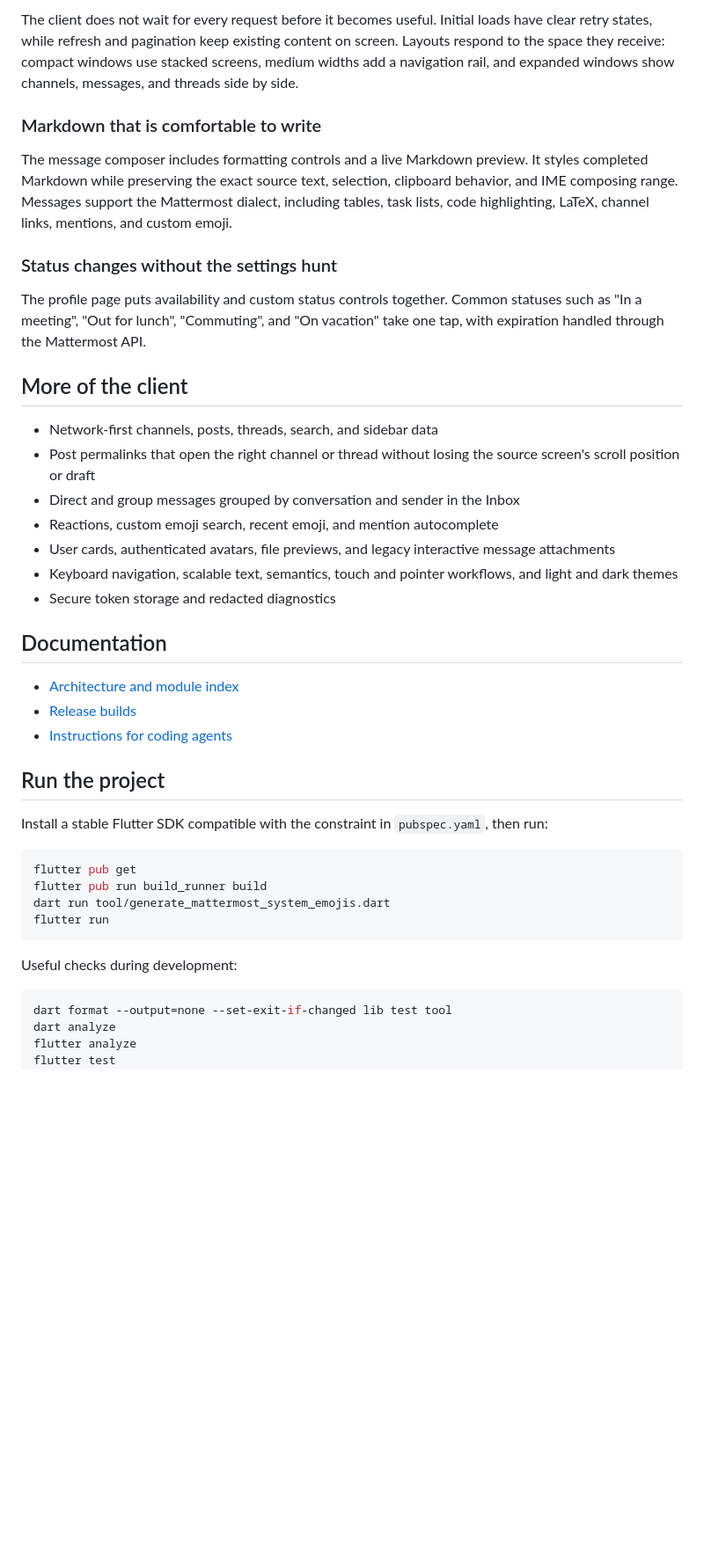
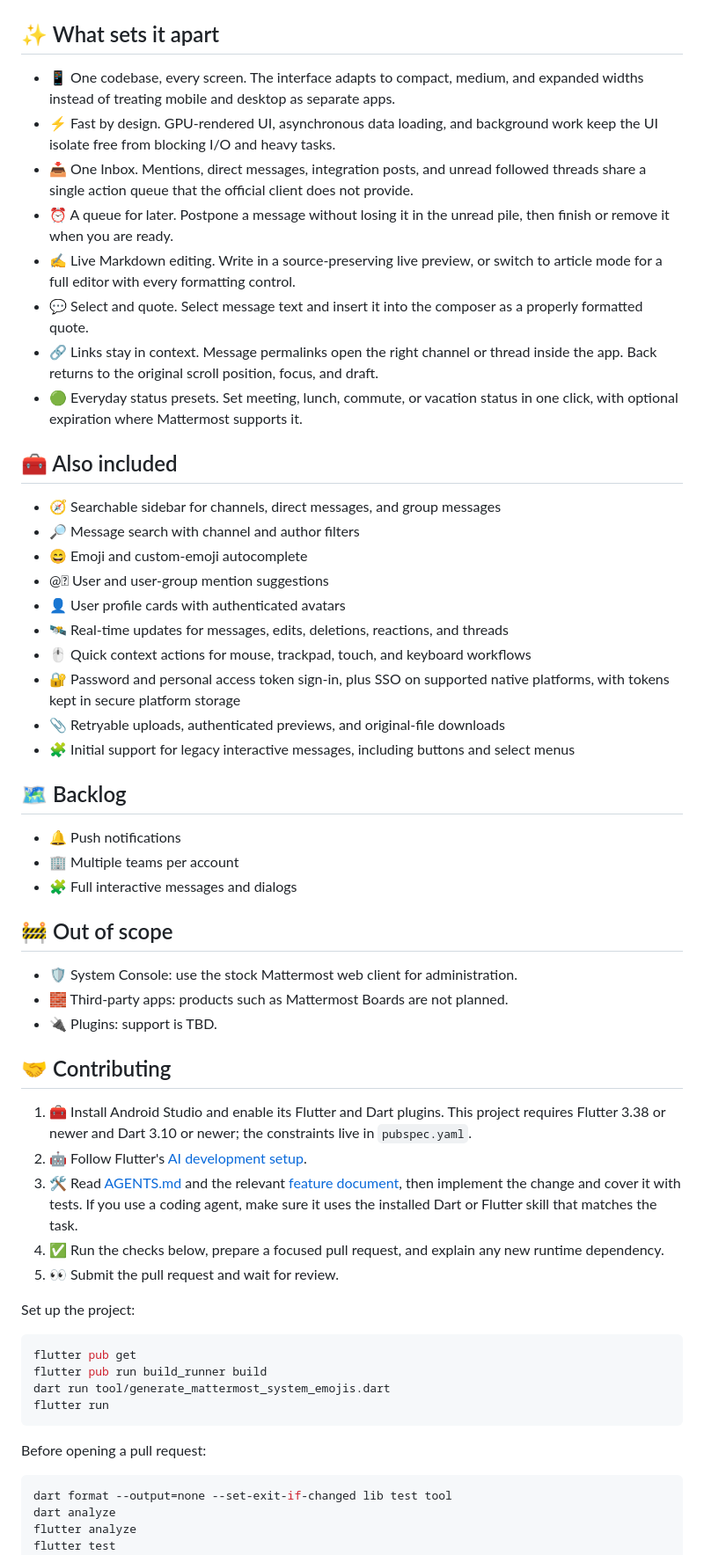
Before and after one commit to ankulikov/mattermost-flutter-client, a Markdown page: README.md, the part around the change printed below. Shown: that part at 88% size. Drawn GitHub-style; blank space fills up the shorter version.

Commit message:
Misc: prepare README for community

````diff
--- a/README.md
+++ b/README.md
@@ -19,47 +12,68 @@ badge.
 
-The client does not wait for every request before it becomes useful. Initial
-loads have clear retry states, while refresh and pagination keep existing
-content on screen. Layouts respond to the space they receive: compact windows
-use stacked screens, medium widths add a navigation rail, and expanded windows
-show channels, messages, and threads side by side.
 
-### Markdown that is comfortable to write
+## ✨ What sets it apart
 
-The message composer includes formatting controls and a live Markdown preview.
-It styles completed Markdown while preserving the exact source text, selection,
-clipboard behavior, and IME composing range. Messages support the Mattermost
-dialect, including tables, task lists, code highlighting, LaTeX, channel links,
-mentions, and custom emoji.
+- 📱 One codebase, every screen. The interface adapts to compact, medium,
+  and expanded widths instead of treating mobile and desktop as separate apps.
+- ⚡ Fast by design. GPU-rendered UI, asynchronous data loading, and
+  background work keep the UI isolate free from blocking I/O and heavy tasks.
+- 📥 One Inbox. Mentions, direct messages, integration posts, and unread
+  followed threads share a single action queue that the official client does
+  not provide.
+- ⏰ A queue for later. Postpone a message without losing it in the unread
+  pile, then finish or remove it when you are ready.
+- ✍️ Live Markdown editing. Write in a source-preserving live preview, or
+  switch to article mode for a full editor with every formatting control.
+- 💬 Select and quote. Select message text and insert it into the composer
+  as a properly formatted quote.
+- 🔗 Links stay in context. Message permalinks open the right channel or
+  thread inside the app. Back returns to the original scroll position, focus,
+  and draft.
+- 🟢 Everyday status presets. Set meeting, lunch, commute, or vacation
+  status in one click, with optional expiration where Mattermost supports it.
 
-### Status changes without the settings hunt
+## 🧰 Also included
 
-The profile page puts availability and custom status controls together. Common
-statuses such as "In a meeting", "Out for lunch", "Commuting", and "On
-vacation" take one tap, with expiration handled through the Mattermost API.
+- 🧭 Searchable sidebar for channels, direct messages, and group messages
+- 🔎 Message search with channel and author filters
+- 😄 Emoji and custom-emoji autocomplete
+- @️⃣ User and user-group mention suggestions
+- 👤 User profile cards with authenticated avatars
+- 🛰️ Real-time updates for messages, edits, deletions, reactions, and threads
+- 🖱️ Quick context actions for mouse, trackpad, touch, and keyboard workflows
+- 🔐 Password and personal access token sign-in, plus SSO on supported native
+  platforms, with tokens kept in secure platform storage
+- 📎 Retryable uploads, authenticated previews, and original-file downloads
+- 🧩 Initial support for legacy interactive messages, including buttons and
+  select menus
 
-## More of the client
+## 🗺️ Backlog
 
-- Network-first channels, posts, threads, search, and sidebar data
-- Post permalinks that open the right channel or thread without losing the
-  source screen's scroll position or draft
-- Direct and group messages grouped by conversation and sender in the Inbox
-- Reactions, custom emoji search, recent emoji, and mention autocomplete
-- User cards, authenticated avatars, file previews, and legacy interactive
-  message attachments
-- Keyboard navigation, scalable text, semantics, touch and pointer workflows,
-  and light and dark themes
-- Secure token storage and redacted diagnostics
+- 🔔 Push notifications
+- 🏢 Multiple teams per account
+- 🧩 Full interactive messages and dialogs
 
-## Documentation
+## 🚧 Out of scope
 
-- [Architecture and module index](docs/features/readme.md)
-- [Release builds](docs/RELEASES.md)
-- [Instructions for coding agents](AGENTS.md)
+- 🛡️ System Console: use the stock Mattermost web client for administration.
+- 🧱 Third-party apps: products such as Mattermost Boards are not planned.
+- 🔌 Plugins: support is TBD.
 
-## Run the project
+## 🤝 Contributing
 
-Install a stable Flutter SDK compatible with the constraint in `pubspec.yaml`,
-then run:
+1. 🧰 Install Android Studio and enable its Flutter and Dart plugins. This project
+   requires Flutter 3.38 or newer and Dart 3.10 or newer; the constraints live
+   in `pubspec.yaml`.
+2. 🤖 Follow Flutter's [AI development setup](https://docs.flutter.dev/ai/get-started).
+3. 🛠️ Read [AGENTS.md](AGENTS.md) and the relevant
+   [feature document](docs/features/readme.md), then implement the change and
+   cover it with tests. If you use a coding agent, make sure it uses the
+   installed Dart or Flutter skill that matches the task.
+4. ✅ Run the checks below, prepare a focused pull request, and explain any new
+   runtime dependency.
+5. 👀 Submit the pull request and wait for review.
+
+Set up the project:
 
 ```sh
 flutter pub get
@@ -68,7 +82,7 @@ dart run tool/generate_mattermost_system_emojis.dart
 flutter run
 ```
 
-Useful checks during development:
+Before opening a pull request:
 
 ```sh
 dart format --output=none --set-exit-if-changed lib test tool
````
Also changed, not shown: other parts of README.md (+15 -16 lines), docs/img/readme-cover.jpg (added).
